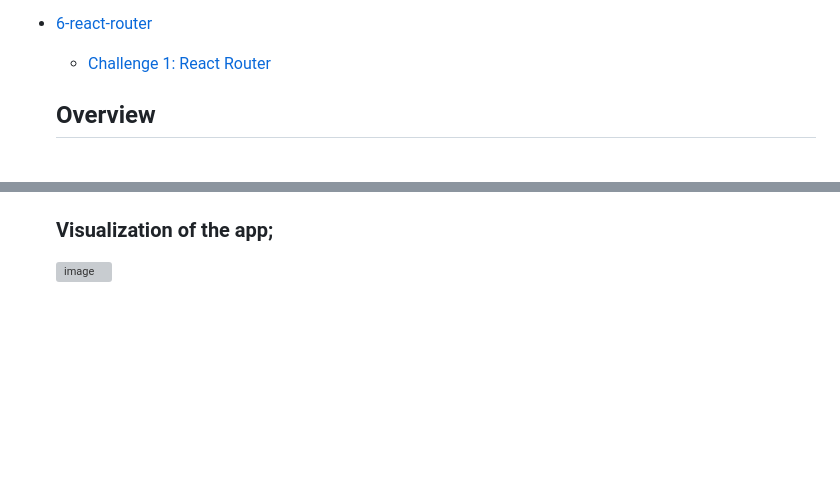
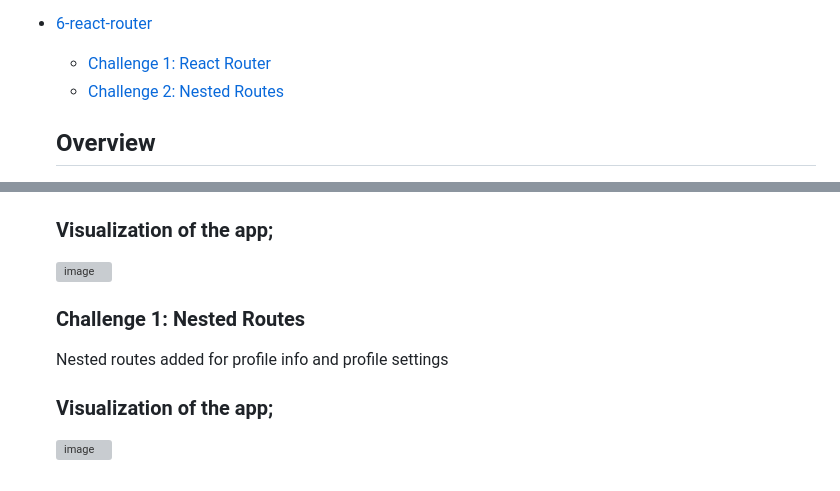
Before and after one commit to fulyaertay/advanced-react, a Markdown page: README.md, 2 parts joined by grey strips. Drawn GitHub-style; blank space fills up the shorter version; grey boxes are pictures that could not be loaded.

```diff
--- a/README.md
+++ b/README.md
@@ -35,6 +35,7 @@
 
 - [6-react-router](#6-react-router)
   - [Challenge 1: React Router](#6-react-router/challenge-1)
+  - [Challenge 2: Nested Routes](#6-react-router/challenge-2)
 
   ## Overview
 
@@ -173,3 +174,10 @@
   ### Visualization of the app;
 
   ![image](./6-react-router/challenge-1/challenge1.png)
+
+  ### Challenge 1: Nested Routes
+  Nested routes added for profile info and profile settings
+
+  ### Visualization of the app;
+
+  ![image](./6-react-router/challenge-1/challenge2.png)
```
